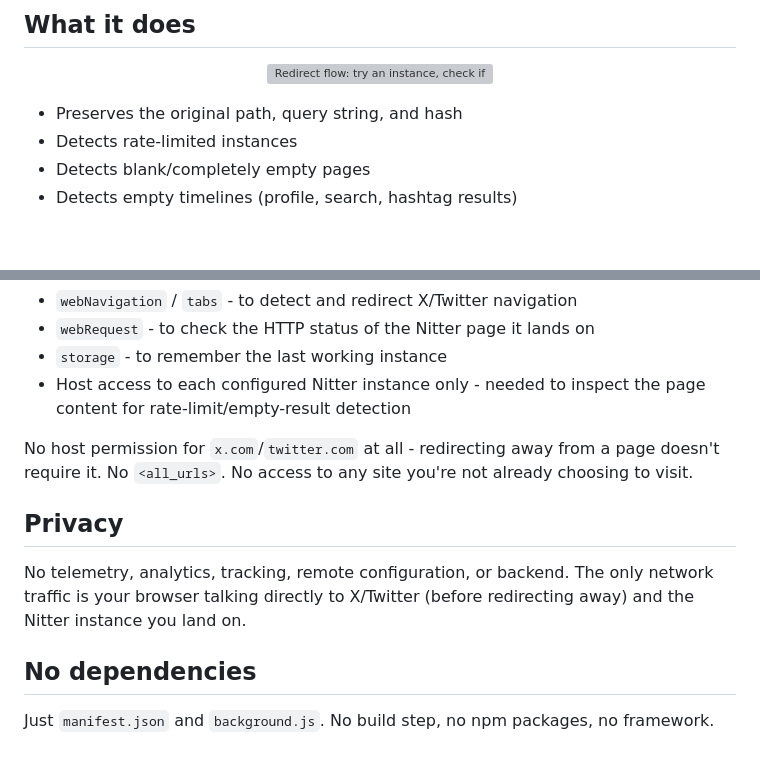
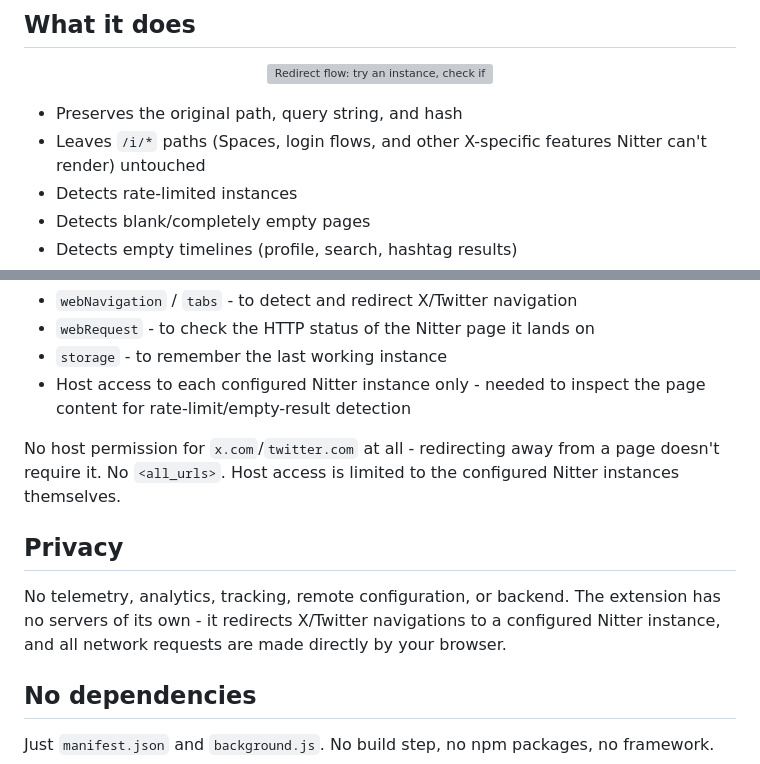
Before and after one commit to deroverda/twitter-to-nitter, a Markdown page: README.md, 2 parts joined by grey strips. Rendered like a GitHub page; blank space fills up the shorter version; grey boxes are pictures that could not be loaded.

Commit message:
Tighten README network/permission claims, document /i/* exclusion
Reword two claims that overstated what the extension guarantees
(request timing before redirect, and host access scope), and add a
feature bullet for the new /i/* exclusion.

```diff
--- a/README.md
+++ b/README.md
@@ -26,6 +26,7 @@ Unlike simple redirectors that point to a single hardcoded instance, this extens
 </p>
 
 - Preserves the original path, query string, and hash
+- Leaves `/i/*` paths (Spaces, login flows, and other X-specific features Nitter can't render) untouched
 - Detects rate-limited instances
 - Detects blank/completely empty pages
 - Detects empty timelines (profile, search, hashtag results)
@@ -75,11 +76,11 @@ Most Twitter/X redirector extensions request broad access (`<all_urls>`, every w
 - `storage` - to remember the last working instance
 - Host access to each configured Nitter instance only - needed to inspect the page content for rate-limit/empty-result detection
 
-No host permission for `x.com`/`twitter.com` at all - redirecting away from a page doesn't require it. No `<all_urls>`. No access to any site you're not already choosing to visit.
+No host permission for `x.com`/`twitter.com` at all - redirecting away from a page doesn't require it. No `<all_urls>`. Host access is limited to the configured Nitter instances themselves.
 
 ## Privacy
 
-No telemetry, analytics, tracking, remote configuration, or backend. The only network traffic is your browser talking directly to X/Twitter (before redirecting away) and the Nitter instance you land on.
+No telemetry, analytics, tracking, remote configuration, or backend. The extension has no servers of its own - it redirects X/Twitter navigations to a configured Nitter instance, and all network requests are made directly by your browser.
 
 ## No dependencies
 
```
